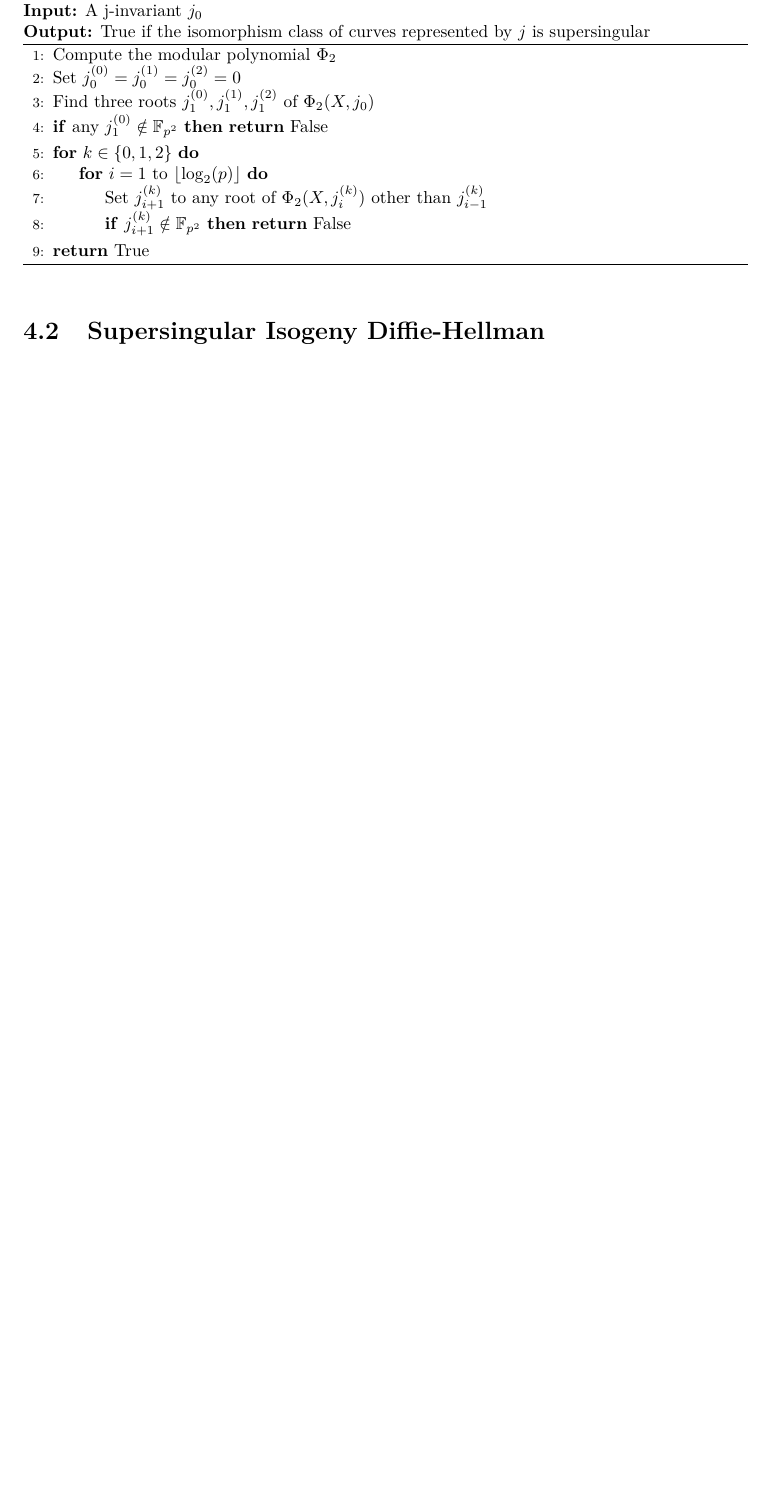
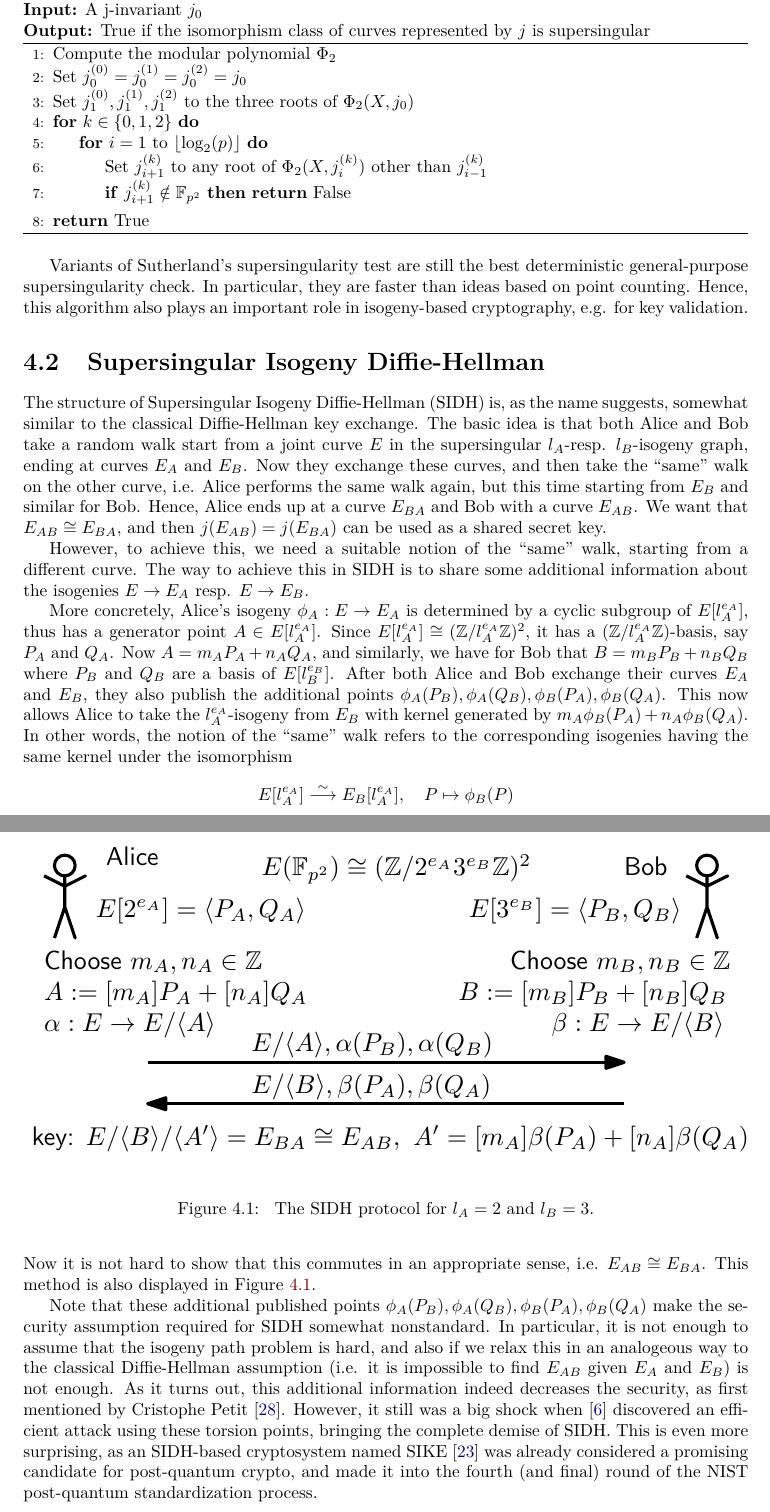
Before and after one commit to FeanorTheElf/supersingular-curve-gen, a LaTeX thesis (thesis/main.tex, which reads thesis/chapter_crypto.tex): part of page 29 of 46 before the commit and two parts of pages 29 and 30 of 47 after it, the two joined at a grey line, cut so that both start at the same text, the shorter picture padded with empty space. The pictures show the PDF file thesis/main.pdf that the author committed with the source.

Commit message:
presented sike

```diff
--- a/thesis/chapter_crypto.tex
+++ b/thesis/chapter_crypto.tex
@@ -83,11 +84,8 @@ This yields Algorithm~\ref{alg:sutherland_supersingularity_test}.
 \textbf{Output:} True if the isomorphism class of curves represented by $j$ is supersingular}
 \begin{algorithmic}[1]
 \State Compute the modular polynomial $\Phi_2$
-\State Set $j_0^{(0)} = j_0^{(1)} = j_0^{(2)} = 0$
-\State Find three roots $j_1^{(0)}, j_1^{(1)}, j_1^{(2)}$ of $\Phi_2(X, j_0)$
-\If{any $j_1^{(0)} \notin \F_{p^2}$}
-    \Return False
-\EndIf
+\State Set $j_0^{(0)} = j_0^{(1)} = j_0^{(2)} = j_0$
+\State Set $j_1^{(0)}, j_1^{(1)}, j_1^{(2)}$ to the three roots of $\Phi_2(X, j_0)$
 \For{$k \in \{0, 1, 2\}$}
     \For{$i = 1$ to $\lfloor \log_2(p) \rfloor$}
         \State Set $j_{i + 1}^{(k)}$ to any root of $\Phi_2(X, j_i^{(k)})$ other than $j_{i - 1}^{(k)}$
@@ -100,5 +98,38 @@ This yields Algorithm~\ref{alg:sutherland_supersingularity_test}.
 \end{algorithmic}
 \end{algorithm}
 
+Variants of Sutherland's supersingularity test are still the best deterministic general-purpose supersingularity check.
+In particular, they are faster than ideas based on point counting.
+Hence, this algorithm also plays an important role in isogeny-based cryptography, e.g. for key validation.
 
 \section{Supersingular Isogeny Diffie-Hellman}
+The structure of Supersingular Isogeny Diffie-Hellman (SIDH) is, as the name suggests, somewhat similar to the classical Diffie-Hellman key exchange.
+The basic idea is that both Alice and Bob take a random walk start from a joint curve $E$ in the supersingular $l_A$-resp. $l_B$-isogeny graph, ending at curves $E_A$ and $E_B$.
+Now they exchange these curves, and then take the ``same'' walk on the other curve, i.e. Alice performs the same walk again, but this time starting from $E_B$ and similar for Bob.
+Hence, Alice ends up at a curve $E_{BA}$ and Bob with a curve $E_{AB}$.
+We want that $E_{AB} \cong E_{BA}$, and then $j(E_{AB}) = j(E_{BA})$ can be used as a shared secret key.
+
+However, to achieve this, we need a suitable notion of the ``same'' walk, starting from a different curve.
+The way to achieve this in SIDH is to share some additional information about the isogenies $E \to E_A$ resp. $E \to E_B$.
+
+More concretely, Alice's isogeny $\phi_A: E \to E_A$ is determined by a cyclic subgroup of $E[l_A^{e_A}]$, thus has a generator point $A \in E[l_A^{e_A}]$.
+Since $E[l_A^{e_A}] \cong (\Z/l_A^{e_A}\Z)^2$, it has a $(\Z/l_A^{e_A}\Z)$-basis, say $P_A$ and $Q_A$.
+Now $A = m_A P_A + n_A Q_A$, and similarly, we have for Bob that $B = m_B P_B + n_B Q_B$ where $P_B$ and $Q_B$ are a basis of $E[l_B^{e_B}]$.
+After both Alice and Bob exchange their curves $E_A$ and $E_B$, they also publish the additional points $\phi_A(P_B), \phi_A(Q_B), \phi_B(P_A), \phi_B(Q_A)$.
+This now allows Alice to take the $l_A^{e_A}$-isogeny from $E_B$ with kernel generated by $m_A \phi_B(P_A) + n_A \phi_B(Q_A)$.
+In other words, the notion of the ``same'' walk refers to the corresponding isogenies having the same kernel under the isomorphism
+\begin{equation*}
+    E[l_A^{e_A}] \overset{\sim}{\longrightarrow} E_B[l_A^{e_A}], \quad P \mapsto \phi_B(P)
+\end{equation*}
+Now it is not hard to show that this commutes in an appropriate sense, i.e. $E_{AB} \cong E_{BA}$.
+This method is also displayed in Figure~\ref{fig:sidh}.
+\begin{figure}
+    \includegraphics[width = \textwidth]{./sidh.pdf}
+    \caption{\label{fig:sidh} The SIDH protocol for $l_A = 2$ and $l_B = 3$.}
+\end{figure}
+
+Note that these additional published points $\phi_A(P_B), \phi_A(Q_B), \phi_B(P_A), \phi_B(Q_A)$ make the security assumption required for SIDH somewhat nonstandard.
+In particular, it is not enough to assume that the isogeny path problem is hard, and also if we relax this in an analogeous way to the classical Diffie-Hellman assumption (i.e. it is impossible to find $E_{AB}$ given $E_A$ and $E_B$) is not enough.
+As it turns out, this additional information indeed decreases the security, as first mentioned by Cristophe Petit \cite{torsion_point_attack}.
+However, it still was a big shock when \cite{sidh_broken} discovered an efficient attack using these torsion points, bringing the complete demise of SIDH.
+This is even more surprising, as an SIDH-based cryptosystem named SIKE \cite{sike} was already considered a promising candidate for post-quantum crypto, and made it into the fourth (and final) round of the NIST post-quantum standardization process.
```
Also changed, not shown: bibliography.bib (+16 -2 lines), thesis/chapter_introduction.tex (+1 -1 lines), thesis/main.pdf, thesis/sidh.pdf (added), thesis/chapter_crypto.tex (5 more changed lines).
